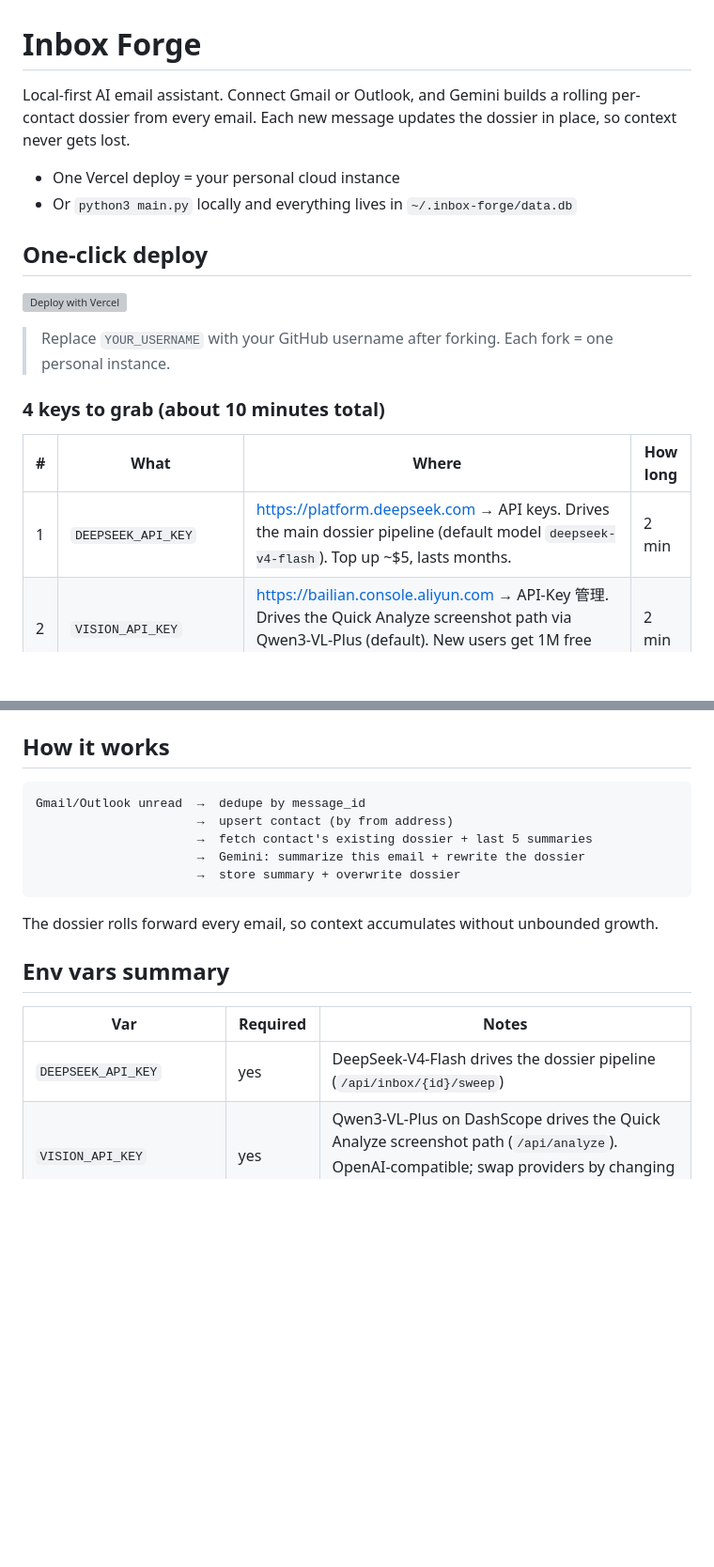
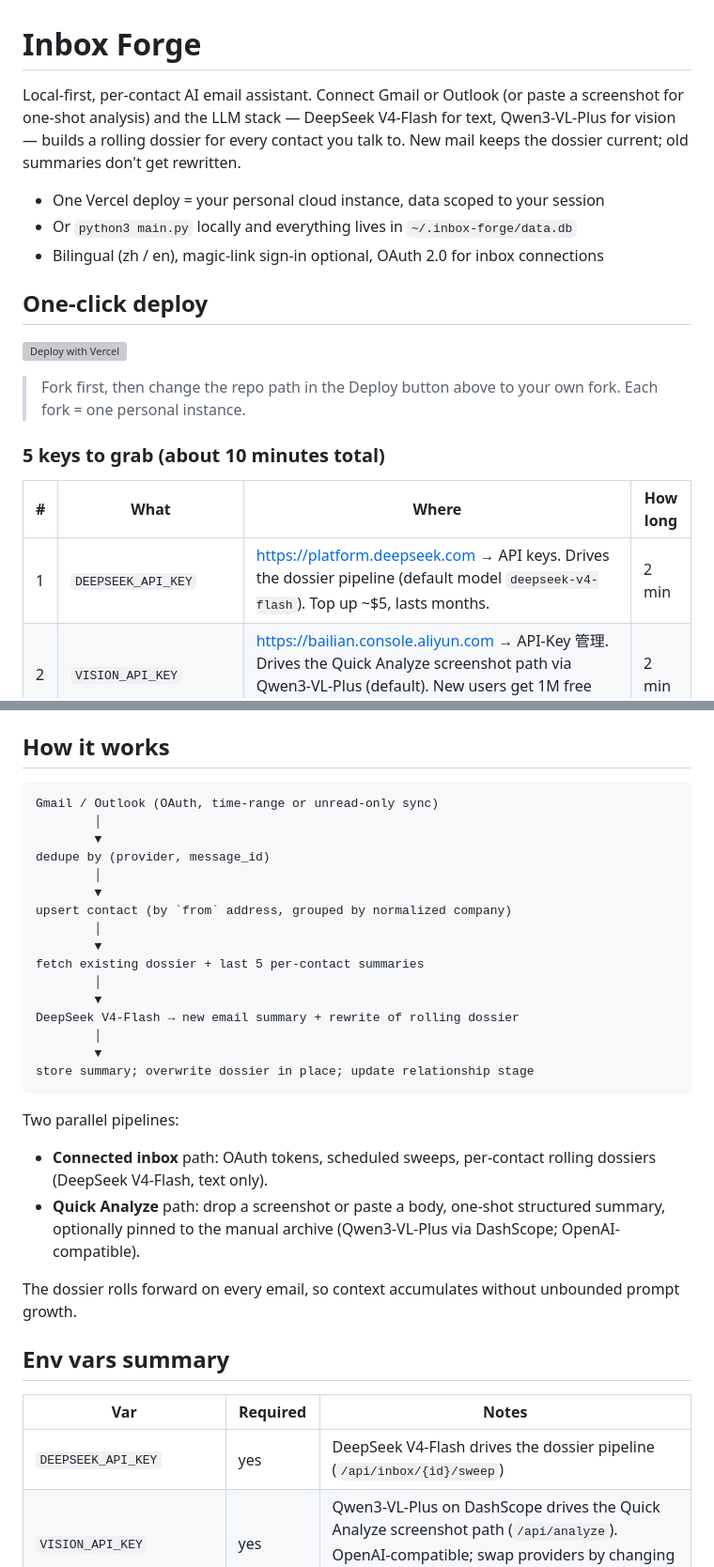
Before and after one commit to ChenxingJi-Innovate/inbox-forge, a Markdown page: README.md, 2 parts joined by grey strips. Shown at 94% size. Rendered like a GitHub page; blank space fills up the shorter version; grey boxes are pictures that could not be loaded.

Commit message:
docs: refresh README - DeepSeek + Qwen3-VL, two pipelines, 5+1 keys
- Title section: replace 'Gemini' with the actual DeepSeek V4-Flash (text)
  + Qwen3-VL-Plus (vision) stack; mention bilingual + magic-link.
- One-click deploy button: point repository-url at the real
  ChenxingJi-Innovate/inbox-forge repo, not 'YOUR_USERNAME/email-summarizer'.
- Key count: '4 keys' was wrong, table has 5; renumber the optional
  Microsoft row from 5 to 6 to stop colliding with TOKEN_ENC_KEY.
- 'How it works' diagram: redo as the two real pipelines we ship -
  connected inbox dossier sweep (DeepSeek text) + Quick Analyze
  screenshot path (Qwen3-VL vision). Fix the lingering 'Gemini'
  reference inside the flow.

````diff
--- a/README.md
+++ b/README.md
@@ -1,9 +1,10 @@
 # Inbox Forge
 
-Local-first AI email assistant. Connect Gmail or Outlook, and Gemini builds a rolling per-contact dossier from every email. Each new message updates the dossier in place, so context never gets lost.
+Local-first, per-contact AI email assistant. Connect Gmail or Outlook (or paste a screenshot for one-shot analysis) and the LLM stack — DeepSeek V4-Flash for text, Qwen3-VL-Plus for vision — builds a rolling dossier for every contact you talk to. New mail keeps the dossier current; old summaries don't get rewritten.
 
-- One Vercel deploy = your personal cloud instance
+- One Vercel deploy = your personal cloud instance, data scoped to your session
 - Or `python3 main.py` locally and everything lives in `~/.inbox-forge/data.db`
+- Bilingual (zh / en), magic-link sign-in optional, OAuth 2.0 for inbox connections
 
 ## One-click deploy
 
@@ -11,11 +12,11 @@ Local-first AI email assistant. Connect Gmail or Outlook, and Gemini builds a ro
 
-> Replace `YOUR_USERNAME` with your GitHub username after forking. Each fork = one personal instance.
+> Fork first, then change the repo path in the Deploy button above to your own fork. Each fork = one personal instance.
 
-### 4 keys to grab (about 10 minutes total)
+### 5 keys to grab (about 10 minutes total)
 
 | # | What | Where | How long |
 |---|---|---|---|
-| 1 | `DEEPSEEK_API_KEY` | https://platform.deepseek.com → API keys. Drives the main dossier pipeline (default model `deepseek-v4-flash`). Top up ~$5, lasts months. | 2 min |
+| 1 | `DEEPSEEK_API_KEY` | https://platform.deepseek.com → API keys. Drives the dossier pipeline (default model `deepseek-v4-flash`). Top up ~$5, lasts months. | 2 min |
 | 2 | `VISION_API_KEY` | https://bailian.console.aliyun.com → API-Key 管理. Drives the Quick Analyze screenshot path via Qwen3-VL-Plus (default). New users get 1M free tokens. | 2 min |
 | 3 | `GOOGLE_CLIENT_ID` + `GOOGLE_CLIENT_SECRET` | https://console.cloud.google.com → APIs & Services → Credentials → Create OAuth client ID (Web app). Add `https://YOUR-PROJECT.vercel.app/api/auth/google/callback` as Authorized redirect URI. Also enable the Gmail API. | 5 min |
 | 4 | `TURSO_DATABASE_URL` + `TURSO_AUTH_TOKEN` | https://turso.tech → sign up with GitHub → `turso db create inbox-forge` → `turso db show inbox-forge --url` and `turso db tokens create inbox-forge` | 2 min |
@@ -47,20 +48,36 @@ To wipe everything: `rm -rf ~/.inbox-forge`.
 ## How it works
 
 ```
-Gmail/Outlook unread  →  dedupe by message_id
-                      →  upsert contact (by from address)
-                      →  fetch contact's existing dossier + last 5 summaries
-                      →  Gemini: summarize this email + rewrite the dossier
-                      →  store summary + overwrite dossier
+Gmail / Outlook (OAuth, time-range or unread-only sync)
+        │
+        ▼
+dedupe by (provider, message_id)
+        │
+        ▼
+upsert contact (by `from` address, grouped by normalized company)
+        │
+        ▼
+fetch existing dossier + last 5 per-contact summaries
+        │
+        ▼
+DeepSeek V4-Flash → new email summary + rewrite of rolling dossier
+        │
+        ▼
+store summary; overwrite dossier in place; update relationship stage
 ```
 
-The dossier rolls forward every email, so context accumulates without unbounded growth.
+Two parallel pipelines:
+
+- **Connected inbox** path: OAuth tokens, scheduled sweeps, per-contact rolling dossiers (DeepSeek V4-Flash, text only).
+- **Quick Analyze** path: drop a screenshot or paste a body, one-shot structured summary, optionally pinned to the manual archive (Qwen3-VL-Plus via DashScope; OpenAI-compatible).
+
+The dossier rolls forward on every email, so context accumulates without unbounded prompt growth.
 
 ## Env vars summary
 
 | Var | Required | Notes |
 |---|---|---|
-| `DEEPSEEK_API_KEY` | yes | DeepSeek-V4-Flash drives the dossier pipeline (`/api/inbox/{id}/sweep`) |
+| `DEEPSEEK_API_KEY` | yes | DeepSeek V4-Flash drives the dossier pipeline (`/api/inbox/{id}/sweep`) |
 | `VISION_API_KEY` | yes | Qwen3-VL-Plus on DashScope drives the Quick Analyze screenshot path (`/api/analyze`). OpenAI-compatible; swap providers by changing `VISION_BASE_URL` + `VISION_MODEL`. |
 | `VISION_BASE_URL` | yes | Default `https://dashscope.aliyuncs.com/compatible-mode/v1` |
 | `VISION_MODEL` | yes | Default `qwen3-vl-plus` |
````
Also changed, not shown: other parts of README.md (+2 -2 lines).
